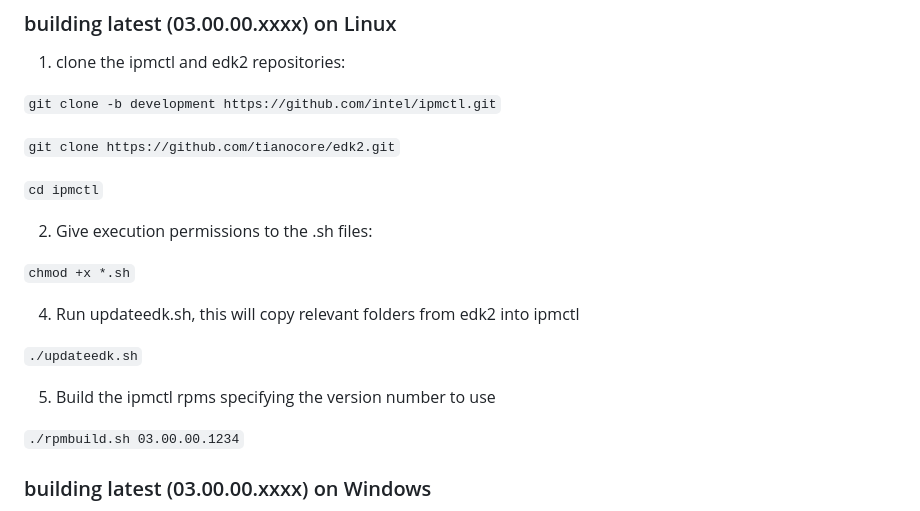
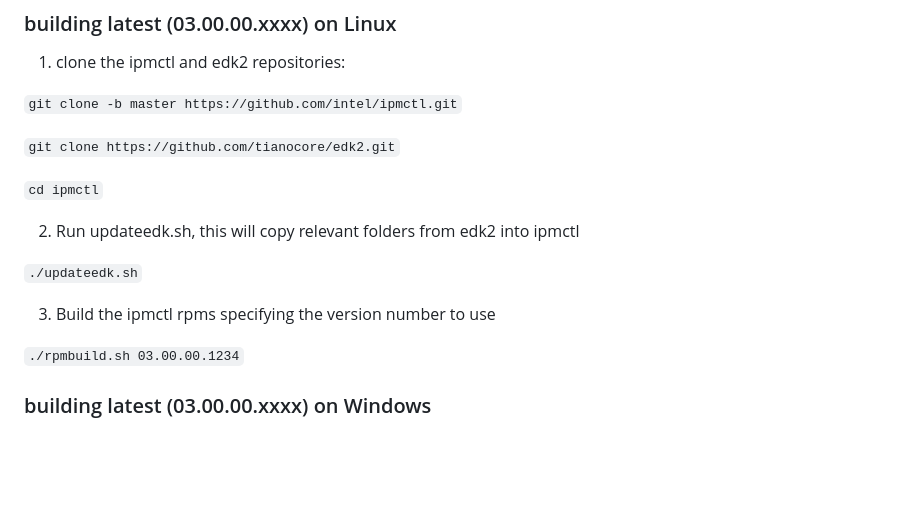
Before and after one commit to intel/ipmctl, a Markdown page: README.md, the part around the change. GitHub-like rendering; blank space fills up the shorter version.

Commit message:
Build procedure without manually setting permissions.
Execute permission to all shell scripts in the base directory has already been stored on GitHub.

Signed-off-by: Gromadzki, Tomasz <tomasz.gromadzki@intel.com>

```diff
--- a/README.md
+++ b/README.md
@@ -82,21 +82,17 @@ It can be found here https://github.com/pmem/ndctl if not available as a package
 ### building latest (03.00.00.xxxx) on Linux
 1. clone the ipmctl and edk2 repositories:
 
-`git clone -b development https://github.com/intel/ipmctl.git`
+`git clone -b master https://github.com/intel/ipmctl.git`
 
 `git clone https://github.com/tianocore/edk2.git`
 
 `cd ipmctl`
 
-2. Give execution permissions to the .sh files:
-
-`chmod +x *.sh`
-
-4. Run updateedk.sh, this will copy relevant folders from edk2 into ipmctl
+2. Run updateedk.sh, this will copy relevant folders from edk2 into ipmctl
 
 `./updateedk.sh`
 
-5. Build the ipmctl rpms specifying the version number to use
+3. Build the ipmctl rpms specifying the version number to use
 
 `./rpmbuild.sh 03.00.00.1234`
 
```
